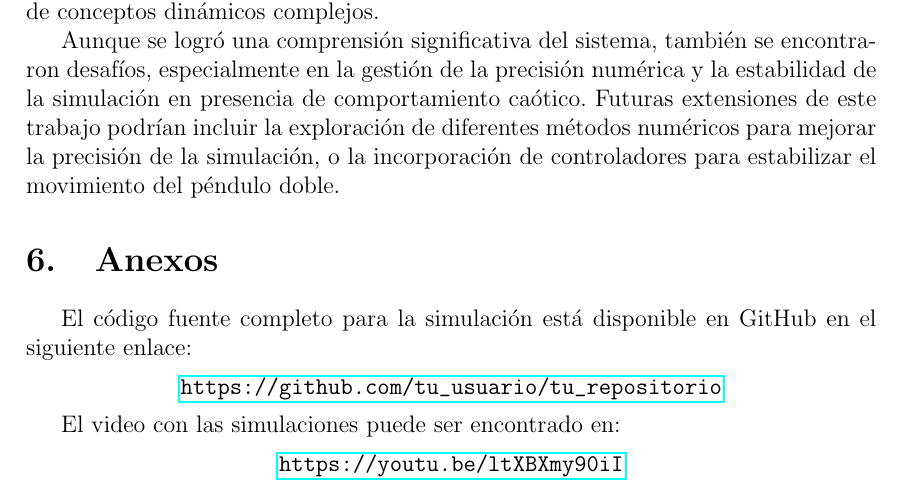
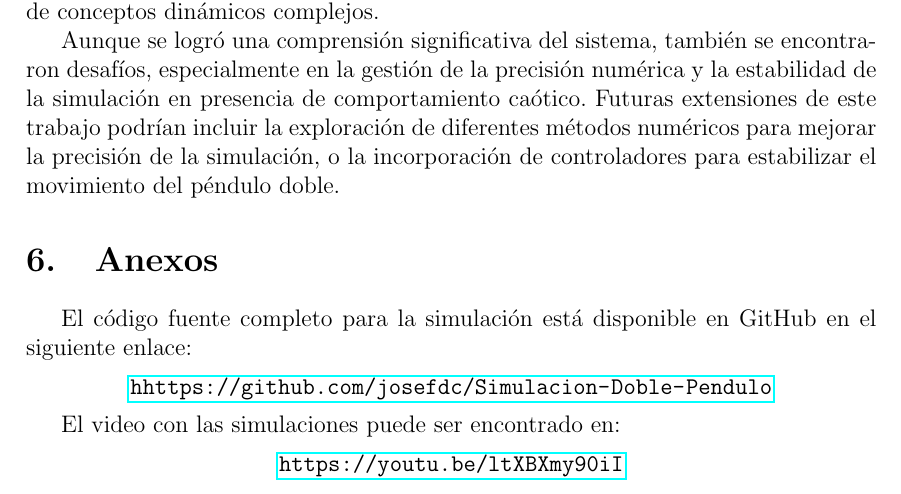
Before and after one commit to josefdc/Simulacion-Doble-Pendulo, a LaTeX document (mi_proyecto/LaTex/main.tex): part of page 8 of 9, cut so that both start at the same text. Compiled offline with pdfLaTeX.

Commit message:
Update main.tex

```diff
--- a/mi_proyecto/LaTex/main.tex
+++ b/mi_proyecto/LaTex/main.tex
@@ -295,7 +295,7 @@ Aunque se logró una comprensión significativa del sistema, también se encontr
 
 El código fuente completo para la simulación está disponible en GitHub en el siguiente enlace:
 \begin{center}
-    \url{https://github.com/tu_usuario/tu_repositorio}
+    \url{hhttps://github.com/josefdc/Simulacion-Doble-Pendulo}
 \end{center}
 
 El video con las simulaciones puede ser encontrado en:
```
